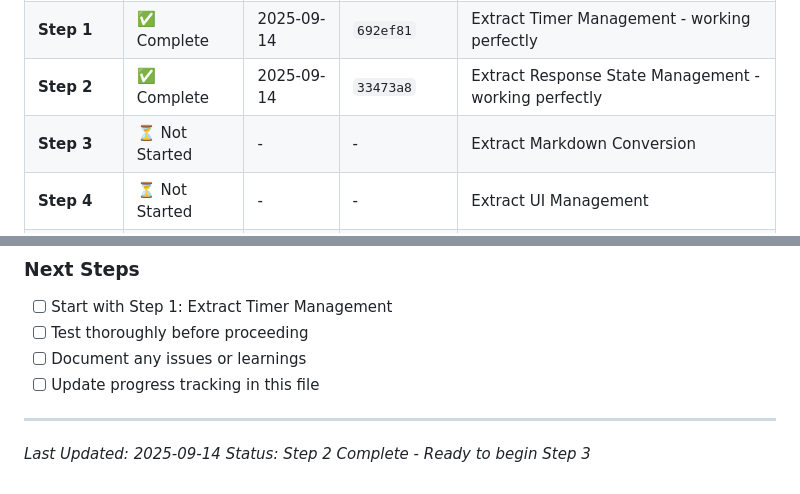
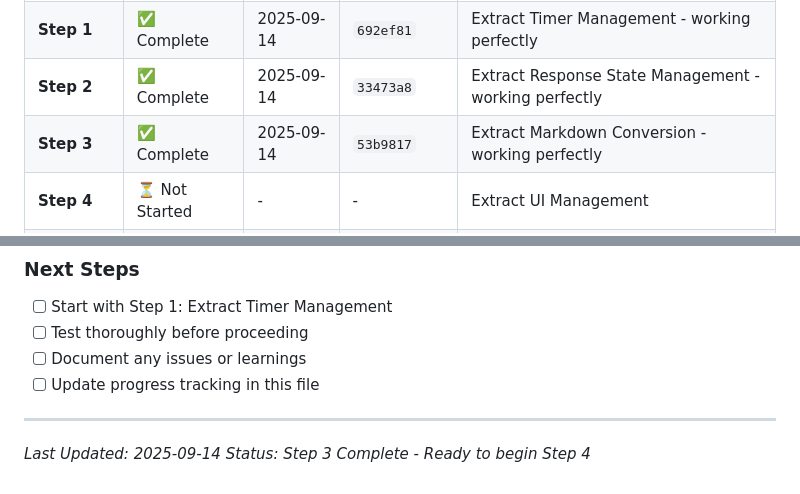
Before and after one commit to justinchapdelaine/wolle, a Markdown page: Docs/modularization-plan.md, 2 parts joined by grey strips. Drawn GitHub-style.

```diff
--- a/Docs/modularization-plan.md
+++ b/Docs/modularization-plan.md
@@ -240,7 +240,7 @@ public class ResponseDisplayCoordinator : IResponseDisplayCoordinator
 | **Baseline** | ✅ Complete | 2025-09-14 | `b3635c2` | Working implementation with clean build |
 | **Step 1** | ✅ Complete | 2025-09-14 | `692ef81` | Extract Timer Management - working perfectly |
 | **Step 2** | ✅ Complete | 2025-09-14 | `33473a8` | Extract Response State Management - working perfectly |
-| **Step 3** | ⏳ Not Started | - | - | Extract Markdown Conversion |
+| **Step 3** | ✅ Complete | 2025-09-14 | `53b9817` | Extract Markdown Conversion - working perfectly |
 | **Step 4** | ⏳ Not Started | - | - | Extract UI Management |
 | **Step 5** | ⏳ Not Started | - | - | Integrate Services |
 
@@ -313,4 +313,4 @@ dotnet build
 ---
 
 *Last Updated: 2025-09-14*
-*Status: Step 2 Complete - Ready to begin Step 3*
+*Status: Step 3 Complete - Ready to begin Step 4*
```
Also changed, not shown: other parts of Docs/modularization-plan.md (+9 -9 lines).
